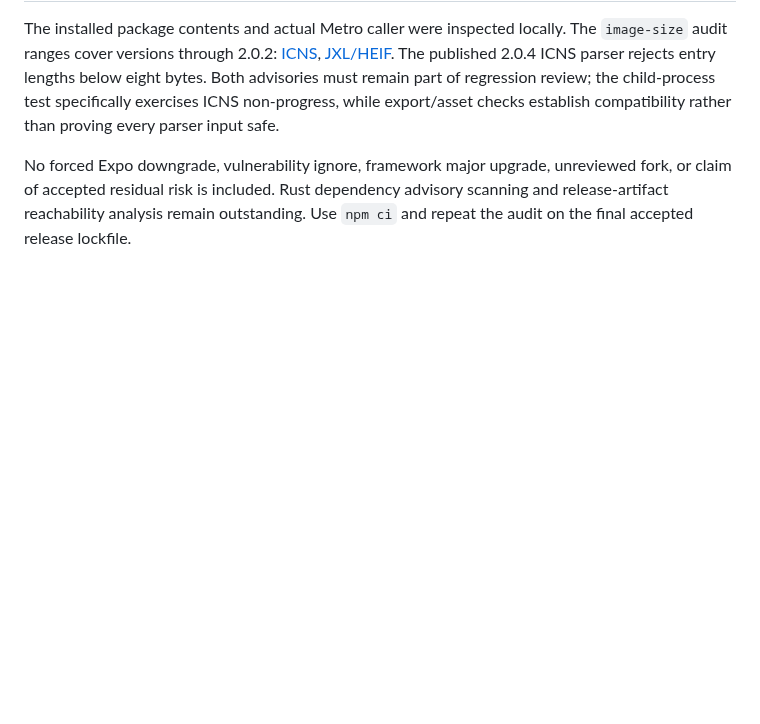
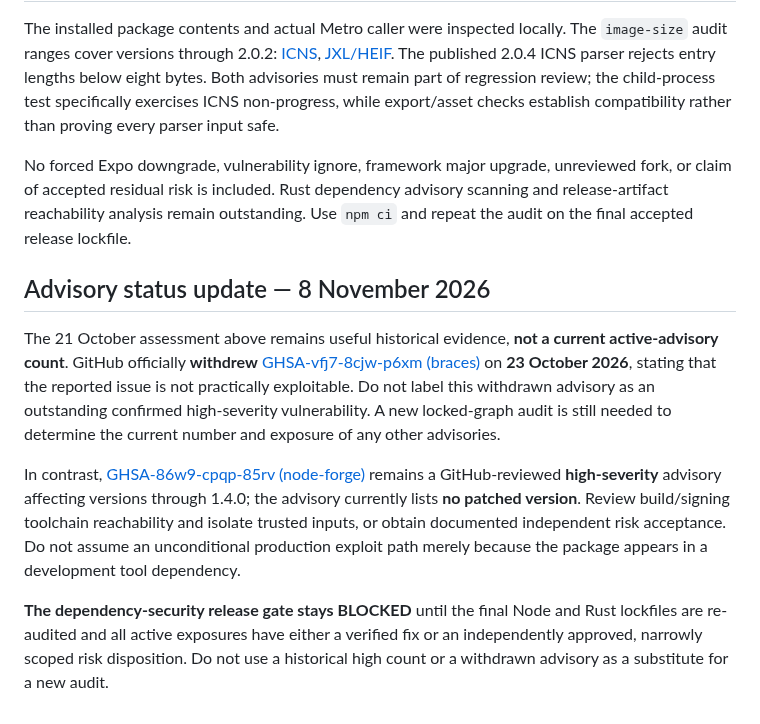
Before and after one commit to Aakruti7870/Track-My-RMC, a Markdown page: docs/DEPENDENCY_SECURITY_REVIEW.md, the part around the change. Rendered like a GitHub page; blank space fills up the shorter version.

Commit message:
docs(security): distinguish withdrawn braces advisory from active node-forge exposure

```diff
--- a/docs/DEPENDENCY_SECURITY_REVIEW.md
+++ b/docs/DEPENDENCY_SECURITY_REVIEW.md
@@ -27,3 +27,12 @@ Pin the published `image-size` **2.0.4** release using an exact npm override; re
 The installed package contents and actual Metro caller were inspected locally. The `image-size` audit ranges cover versions through 2.0.2: [ICNS](https://github.com/advisories/GHSA-w3rx-r6r6-pgpr), [JXL/HEIF](https://github.com/advisories/GHSA-5p2g-fcmc-qvqq). The published 2.0.4 ICNS parser rejects entry lengths below eight bytes. Both advisories must remain part of regression review; the child-process test specifically exercises ICNS non-progress, while export/asset checks establish compatibility rather than proving every parser input safe.
 
 No forced Expo downgrade, vulnerability ignore, framework major upgrade, unreviewed fork, or claim of accepted residual risk is included. Rust dependency advisory scanning and release-artifact reachability analysis remain outstanding. Use `npm ci` and repeat the audit on the final accepted release lockfile.
+
+
+## Advisory status update — 8 November 2026
+
+The 21 October assessment above remains useful historical evidence, **not a current active-advisory count**. GitHub officially **withdrew** [GHSA-vfj7-8cjw-p6xm (braces)](https://github.com/advisories/GHSA-vfj7-8cjw-p6xm) on **23 October 2026**, stating that the reported issue is not practically exploitable. Do not label this withdrawn advisory as an outstanding confirmed high-severity vulnerability. A new locked-graph audit is still needed to determine the current number and exposure of any other advisories.
+
+In contrast, [GHSA-86w9-cpqp-85rv (node-forge)](https://github.com/advisories/GHSA-86w9-cpqp-85rv) remains a GitHub-reviewed **high-severity** advisory affecting versions through 1.4.0; the advisory currently lists **no patched version**. Review build/signing toolchain reachability and isolate trusted inputs, or obtain documented independent risk acceptance. Do not assume an unconditional production exploit path merely because the package appears in a development tool dependency.
+
+**The dependency-security release gate stays BLOCKED** until the final Node and Rust lockfiles are re-audited and all active exposures have either a verified fix or an independently approved, narrowly scoped risk disposition. Do not use a historical high count or a withdrawn advisory as a substitute for a new audit.
```
